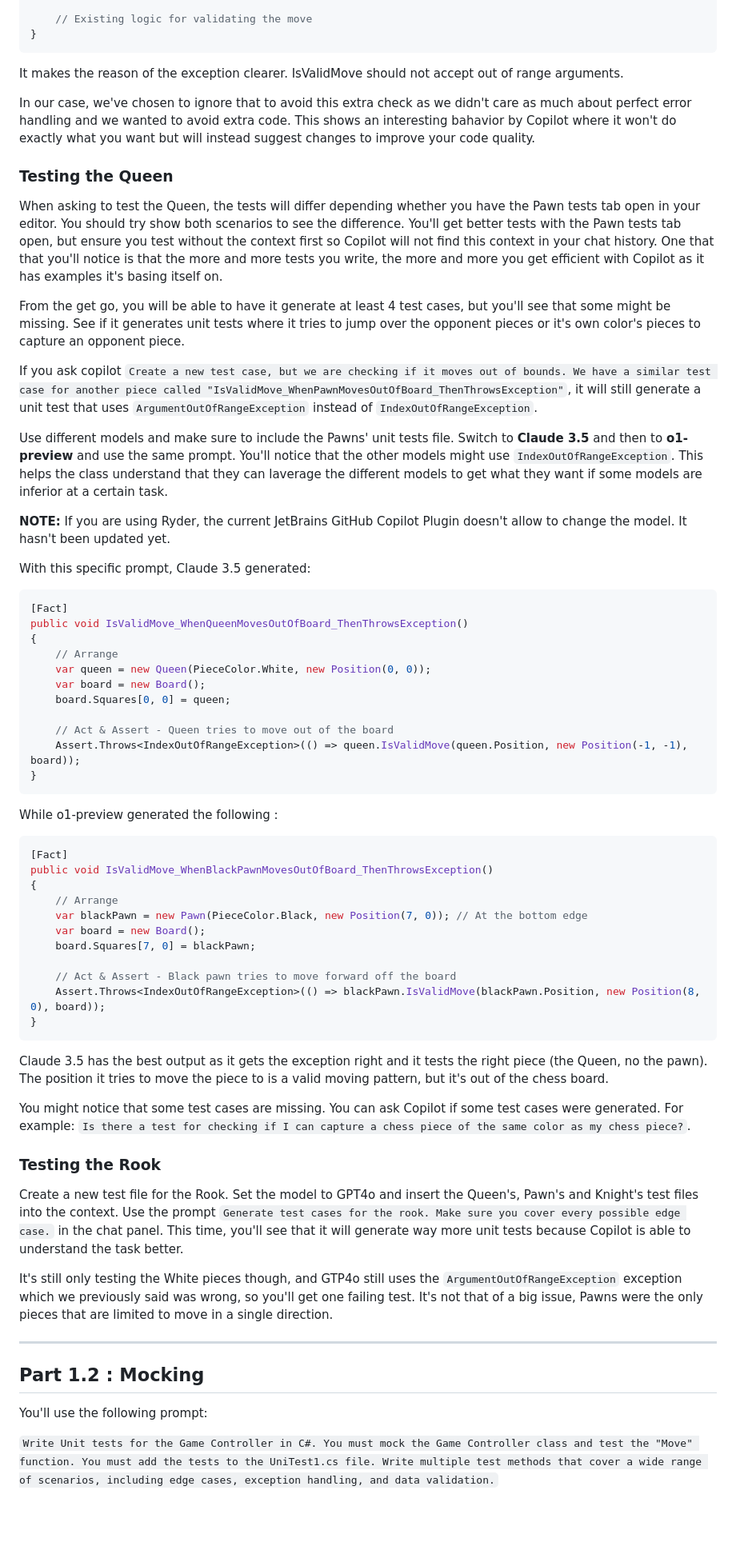
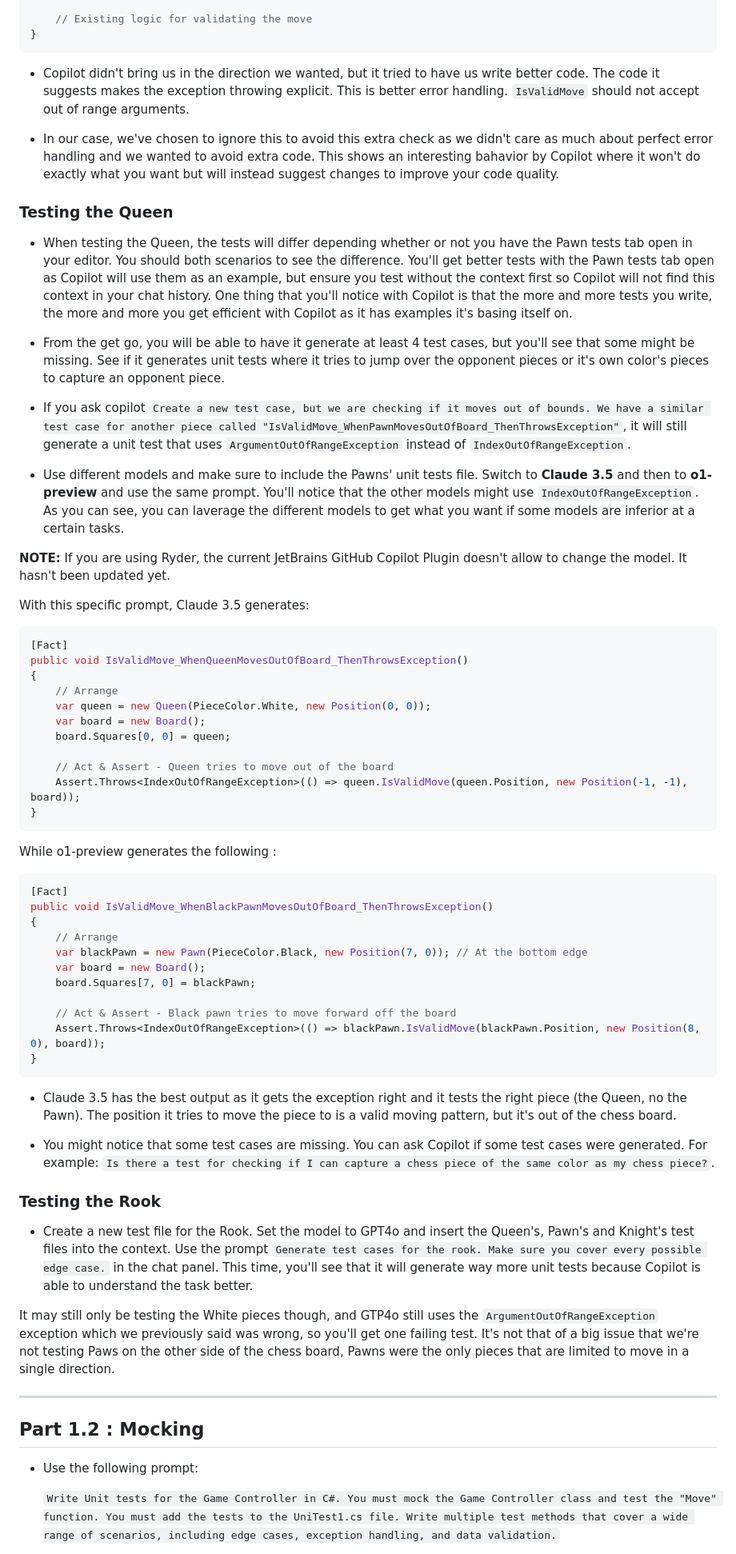
Before and after one commit to ArctiqTeam/arctiq-copilot-trail, a Markdown page: labs/lab3-testing/README.md, the part around the change printed below. Shown: that part at 80% size. Rendered like a GitHub page; blank space fills up the shorter version.

````diff
--- a/labs/lab3-testing/README.md
+++ b/labs/lab3-testing/README.md
@@ -139,23 +151,23 @@ public bool IsValidMove(Position from, Position to, Board board)
 }
 ```
 
-It makes the reason of the exception clearer. IsValidMove should not accept out of range arguments.
+- Copilot didn't bring us in the direction we wanted, but it tried to have us write better code. The code it suggests makes the exception throwing explicit. This is better error handling. `IsValidMove` should not accept out of range arguments.
 
-In our case, we've chosen to ignore that to avoid this extra check as we didn't care as much about perfect error handling and we wanted to avoid extra code. This shows an interesting bahavior by Copilot where it won't do exactly what you want but will instead suggest changes to improve your code quality.
+- In our case, we've chosen to ignore this to avoid this extra check as we didn't care as much about perfect error handling and we wanted to avoid extra code. This shows an interesting bahavior by Copilot where it won't do exactly what you want but will instead suggest changes to improve your code quality.
 
 ### Testing the Queen
 
-When asking to test the Queen, the tests will differ depending whether you have the Pawn tests tab open in your editor. You should try show both scenarios to see the difference. You'll get better tests with the Pawn tests tab open, but ensure you test without the context first so Copilot will not find this context in your chat history. One that that you'll notice is that the more and more tests you write, the more and more you get efficient with Copilot as it has examples it's basing itself on.
+- When testing the Queen, the tests will differ depending whether or not you have the Pawn tests tab open in your editor. You should both scenarios to see the difference. You'll get better tests with the Pawn tests tab open as Copilot will use them as an example, but ensure you test without the context first so Copilot will not find this context in your chat history. One thing that you'll notice with Copilot is that the more and more tests you write, the more and more you get efficient with Copilot as it has examples it's basing itself on.
 
-From the get go, you will be able to have it generate at least 4 test cases, but you'll see that some might be missing. See if it generates unit tests where it tries to jump over the opponent pieces or it's own color's pieces to capture an opponent piece.
+- From the get go, you will be able to have it generate at least 4 test cases, but you'll see that some might be missing. See if it generates unit tests where it tries to jump over the opponent pieces or it's own color's pieces to capture an opponent piece.
 
-If you ask copilot `Create a new test case, but we are checking if it moves out of bounds. We have a similar test case for another piece called "IsValidMove_WhenPawnMovesOutOfBoard_ThenThrowsException"`, it will still generate a unit test that uses `ArgumentOutOfRangeException` instead of `IndexOutOfRangeException`.
+- If you ask copilot `Create a new test case, but we are checking if it moves out of bounds. We have a similar test case for another piece called "IsValidMove_WhenPawnMovesOutOfBoard_ThenThrowsException"`, it will still generate a unit test that uses `ArgumentOutOfRangeException` instead of `IndexOutOfRangeException`.
 
-Use different models and make sure to include the Pawns' unit tests file. Switch to **Claude 3.5** and then to **o1-preview** and use the same prompt. You'll notice that the other models might use `IndexOutOfRangeException`. This helps the class understand that they can laverage the different models to get what they want if some models are inferior at a certain task.
+- Use different models and make sure to include the Pawns' unit tests file. Switch to **Claude 3.5** and then to **o1-preview** and use the same prompt. You'll notice that the other models might use `IndexOutOfRangeException`. As you can see, you can laverage the different models to get what you want if some models are inferior at a certain tasks.
 
 **NOTE:** If you are using Ryder, the current JetBrains GitHub Copilot Plugin doesn't allow to change the model. It hasn't been updated yet.
 
-With this specific prompt, Claude 3.5 generated:
+With this specific prompt, Claude 3.5 generates:
 
 ```csharp
 [Fact]
@@ -171,7 +183,7 @@ public void IsValidMove_WhenQueenMovesOutOfBoard_ThenThrowsException()
 }
 ```
 
-While o1-preview generated the following
+While o1-preview generates the following
 :
 ```csharp
 [Fact]
@@ -187,22 +199,21 @@ public void IsValidMove_WhenBlackPawnMovesOutOfBoard_ThenThrowsException()
 }
 ```
 
-Claude 3.5 has the best output as it gets the exception right and it tests the right piece (the Queen, no the pawn). The position it tries to move the piece to is a valid moving pattern, but it's out of the chess board.
+- Claude 3.5 has the best output as it gets the exception right and it tests the right piece (the Queen, no the Pawn). The position it tries to move the piece to is a valid moving pattern, but it's out of the chess board.
 
-You might notice that some test cases are missing. You can ask Copilot if some test cases were generated. For example: `Is there a test for checking if I can capture a chess piece of the same color as my chess piece?`.
+- You might notice that some test cases are missing. You can ask Copilot if some test cases were generated. For example: `Is there a test for checking if I can capture a chess piece of the same color as my chess piece?`.
 
 ### Testing the Rook
 
-Create a new test file for the Rook. Set the model to GPT4o and insert the Queen's, Pawn's and Knight's test files into the context. Use the prompt `Generate test cases for the rook. Make sure you cover every possible edge case.` in the chat panel. This time, you'll see that it will generate way more unit tests because Copilot is able to understand the task better.
+- Create a new test file for the Rook. Set the model to GPT4o and insert the Queen's, Pawn's and Knight's test files into the context. Use the prompt `Generate test cases for the rook. Make sure you cover every possible edge case.` in the chat panel. This time, you'll see that it will generate way more unit tests because Copilot is able to understand the task better.
 
-It's still only testing the White pieces though, and GTP4o still uses the `ArgumentOutOfRangeException` exception which we previously said was wrong, so you'll get one failing test. It's not that of a big issue, Pawns were the only pieces that are limited to move in a single direction.
-
+It may still only be testing the White pieces though, and GTP4o still uses the `ArgumentOutOfRangeException` exception which we previously said was wrong, so you'll get one failing test. It's not that of a big issue that we're not testing Paws on the other side of the chess board, Pawns were the only pieces that are limited to move in a single direction.
 
 ----------------------------------------
 
 ## Part 1.2 : Mocking
 
-You'll use the following prompt:
+- Use the following prompt:
 
-`Write Unit tests for the Game Controller in C#. You must mock the Game Controller class and test the "Move" function. You must add the tests to the UniTest1.cs file. Write multiple test methods that cover a wide range of scenarios, including edge cases, exception handling, and data validation.`
+  `Write Unit tests for the Game Controller in C#. You must mock the Game Controller class and test the "Move" function. You must add the tests to the UniTest1.cs file. Write multiple test methods that cover a wide range of scenarios, including edge cases, exception handling, and data validation.`
 
````
Also changed, not shown: other parts of labs/lab3-testing/README.md (+68 -58 lines).
